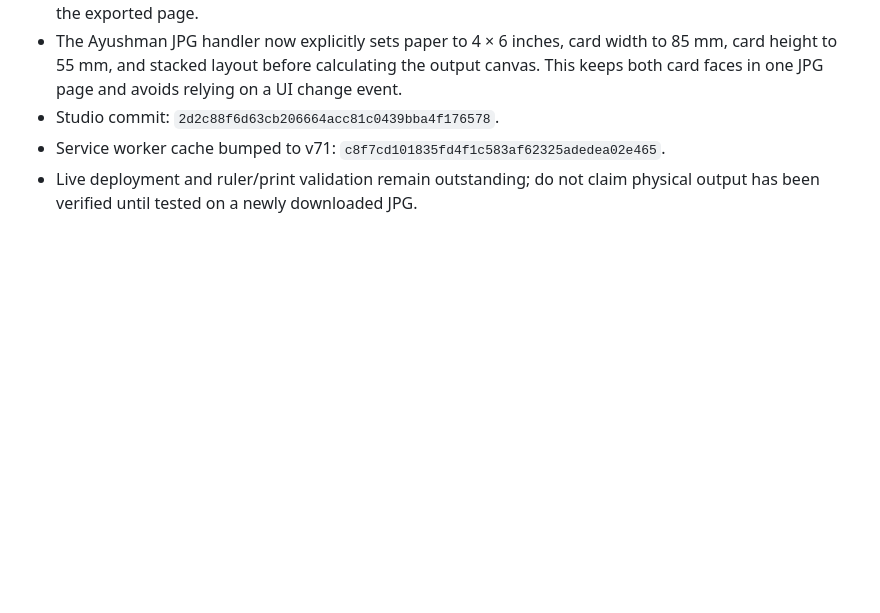
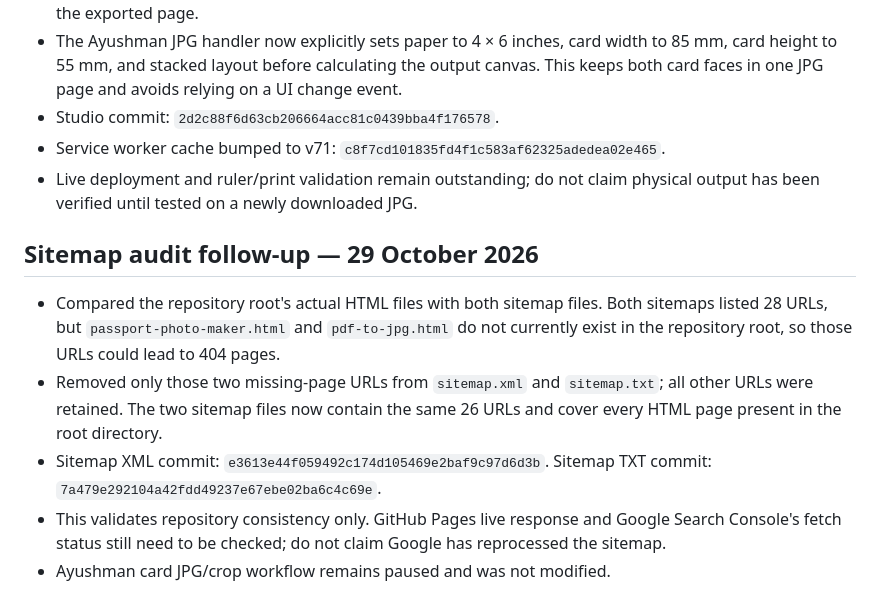
Before and after one commit to barsulkhan/InfoJano, a Markdown page: InfoJano_Smart_Master_Project_LATEST_2026-10-28.md, the part around the change. Rendered like a GitHub page; blank space fills up the shorter version.

Commit message:
Record sitemap audit and missing URL cleanup

```diff
--- a/InfoJano_Smart_Master_Project_LATEST_2026-10-28.md
+++ b/InfoJano_Smart_Master_Project_LATEST_2026-10-28.md
@@ -436,3 +436,11 @@ Updated: 29 October 2026
 - Studio commit: `2d2c88f6d63cb206664acc81c0439bba4f176578`.
 - Service worker cache bumped to v71: `c8f7cd101835fd4f1c583af62325adedea02e465`.
 - Live deployment and ruler/print validation remain outstanding; do not claim physical output has been verified until tested on a newly downloaded JPG.
+
+
+## Sitemap audit follow-up — 29 October 2026
+- Compared the repository root's actual HTML files with both sitemap files. Both sitemaps listed 28 URLs, but `passport-photo-maker.html` and `pdf-to-jpg.html` do not currently exist in the repository root, so those URLs could lead to 404 pages.
+- Removed only those two missing-page URLs from `sitemap.xml` and `sitemap.txt`; all other URLs were retained. The two sitemap files now contain the same 26 URLs and cover every HTML page present in the root directory.
+- Sitemap XML commit: `e3613e44f059492c174d105469e2baf9c97d6d3b`. Sitemap TXT commit: `7a479e292104a42fdd49237e67ebe02ba6c4c69e`.
+- This validates repository consistency only. GitHub Pages live response and Google Search Console's fetch status still need to be checked; do not claim Google has reprocessed the sitemap.
+- Ayushman card JPG/crop workflow remains paused and was not modified.
```
